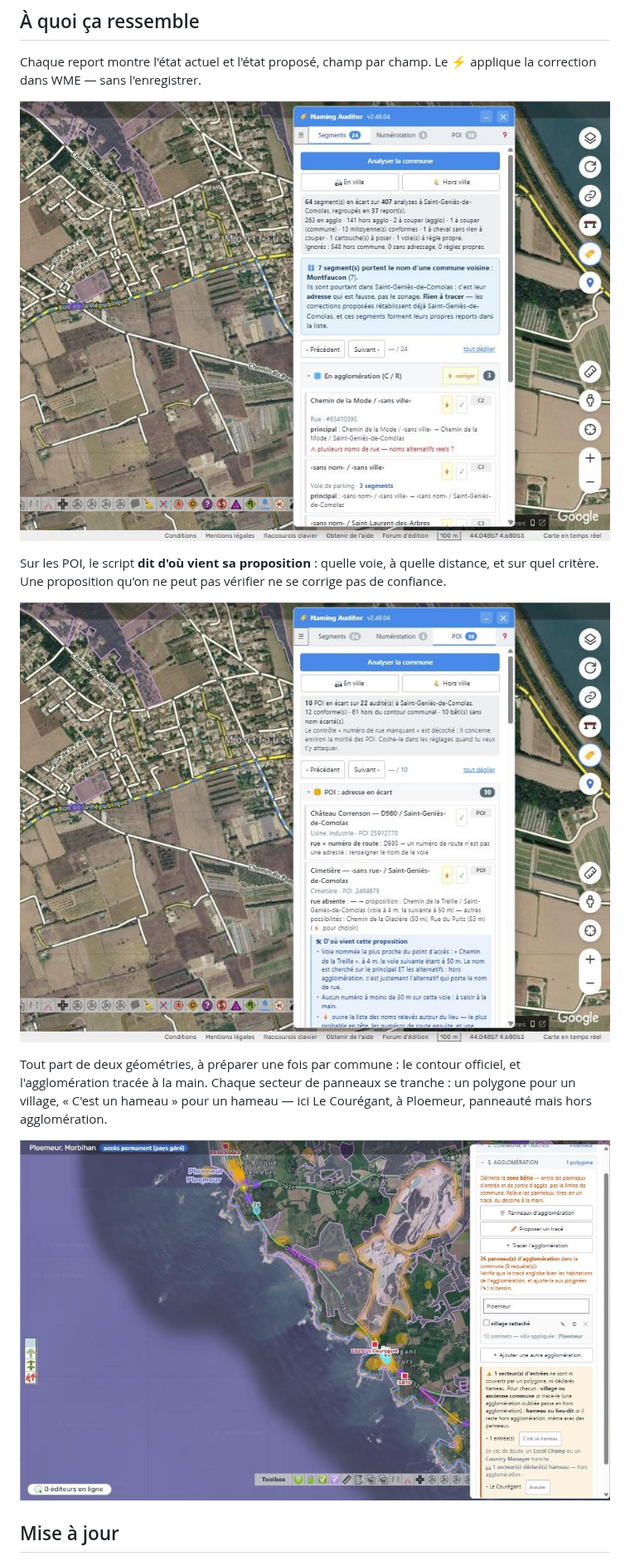
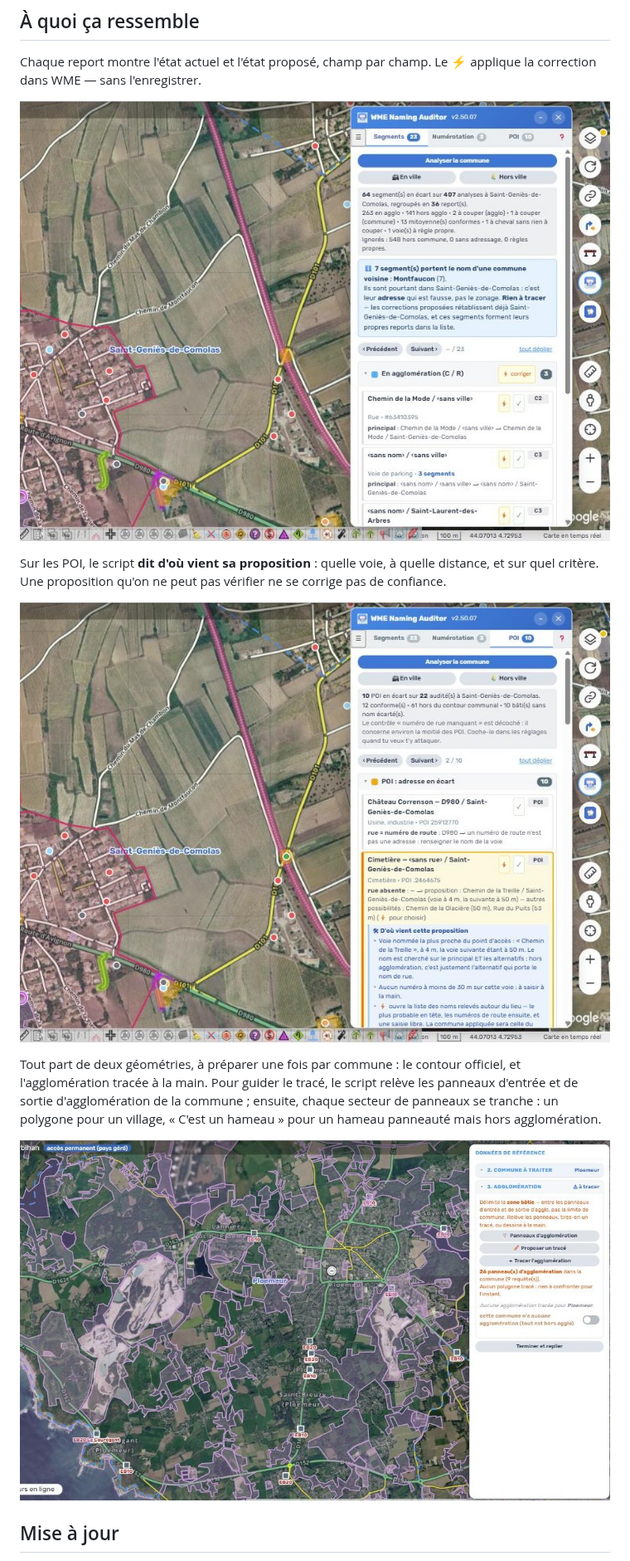
Before and after one commit to DrSlump34/WME-Naming-Auditor, a Markdown page: README.md, the part around one of its changes. Shown at 83% size. GitHub-like rendering; pictures changed too: captures/02-detail-report.jpg, captures/03-poi-explication.jpg, captures/04-donnees-reference.jpg.

Commit message:
Captures 2.50.07 (charte) et README de la capture 4
Co-Authored-By: Claude Opus 5.5 <noreply@anthropic.com>

```diff
--- a/README.md
+++ b/README.md
@@ -74,5 +74,5 @@ Sur les POI, le script **dit d'où vient sa proposition** : quelle voie, à quel
 
 ![L'onglet POI : l'adresse proposée pour un lieu, et le raisonnement qui y mène.](captures/03-poi-explication.jpg)
 
-Tout part de deux géométries, à préparer une fois par commune : le contour officiel, et l'agglomération tracée à la main. Chaque secteur de panneaux se tranche : un polygone pour un village, « C'est un hameau » pour un hameau — ici Le Courégant, à Ploemeur, panneauté mais hors agglomération.
+Tout part de deux géométries, à préparer une fois par commune : le contour officiel, et l'agglomération tracée à la main. Pour guider le tracé, le script relève les panneaux d'entrée et de sortie d'agglomération de la commune ; ensuite, chaque secteur de panneaux se tranche : un polygone pour un village, « C'est un hameau » pour un hameau panneauté mais hors agglomération.
 
```
Also changed, not shown: other parts of README.md (+1 -1 lines), capture.jpg.
